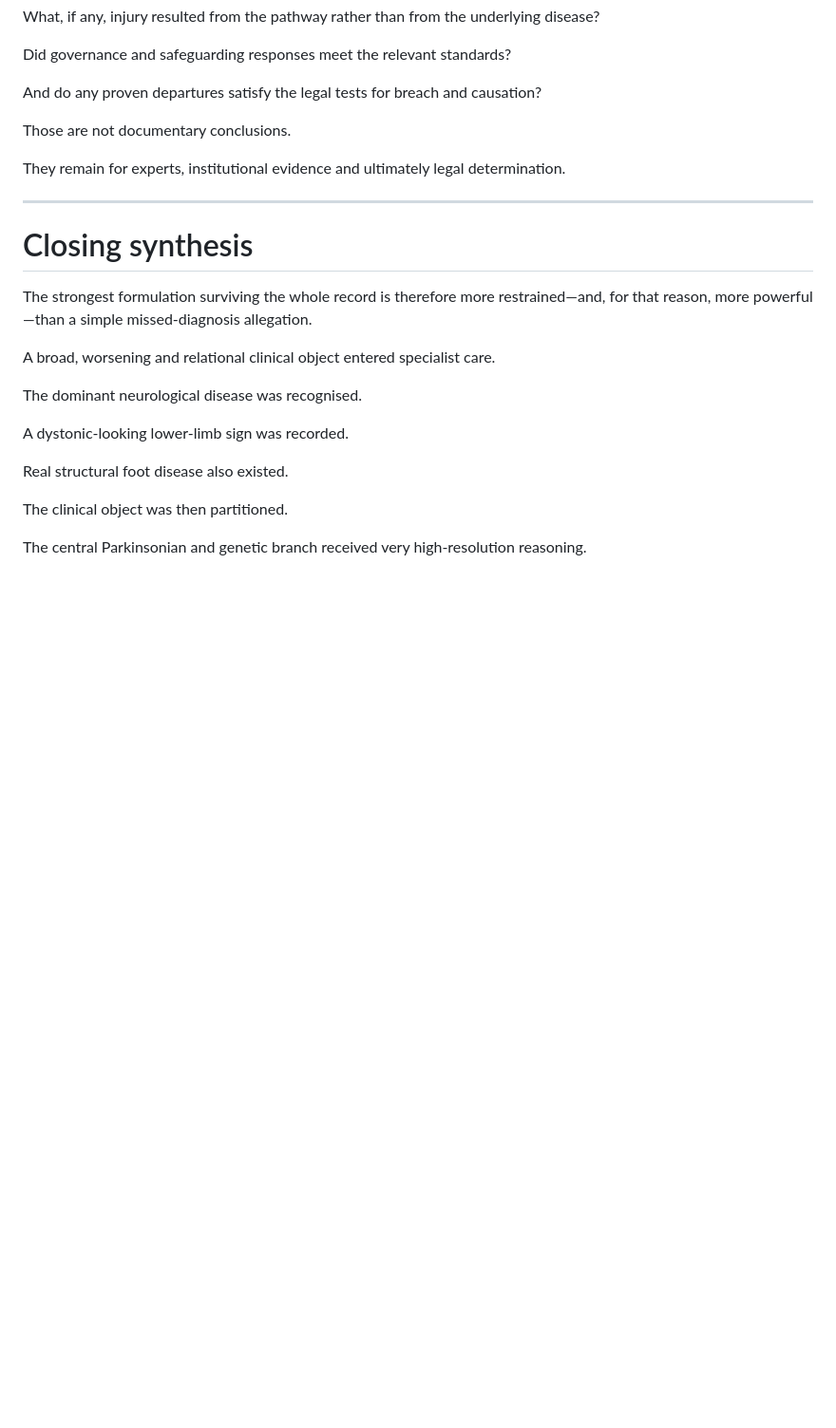
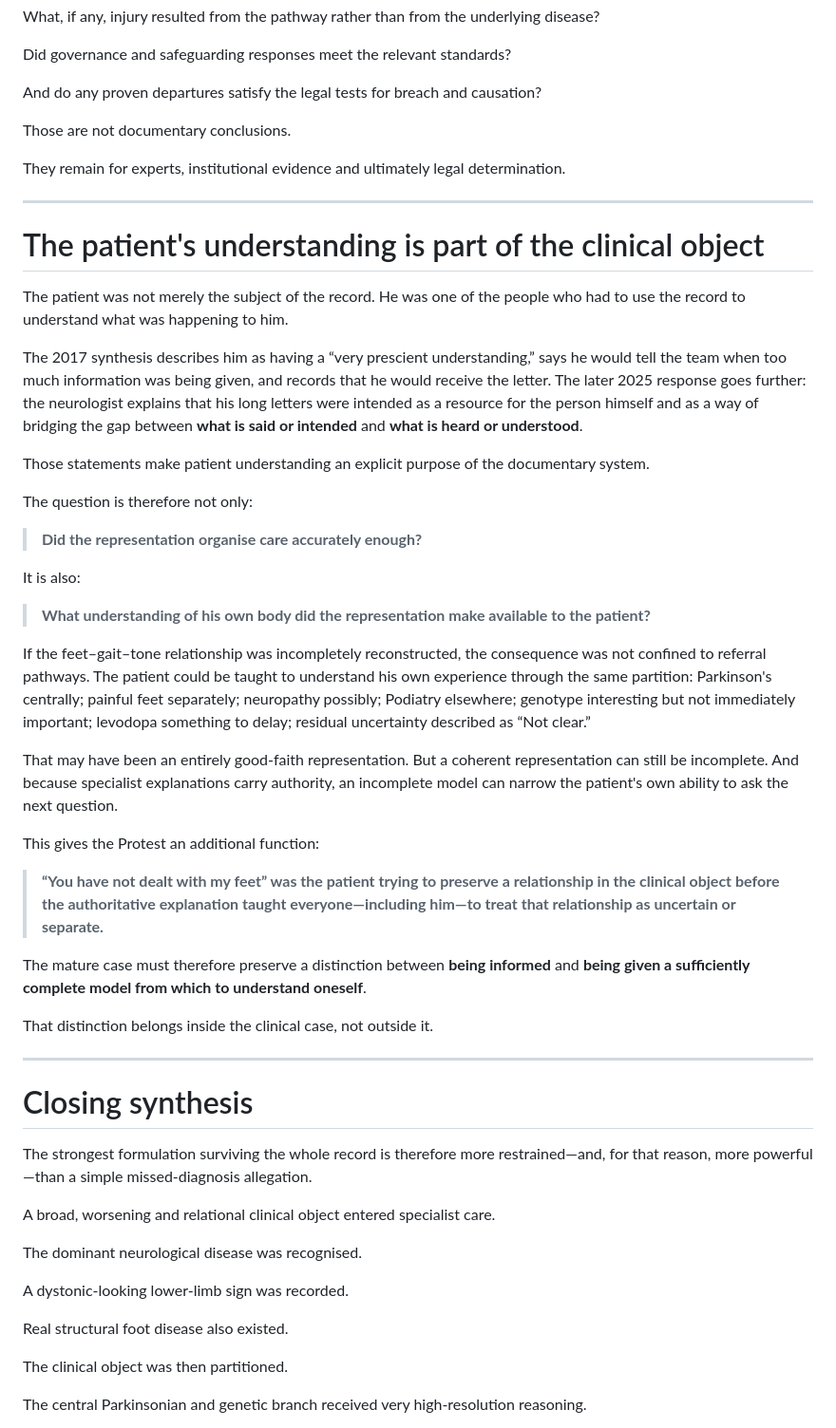
Before and after one commit to TitanicParker/case-readable, a Markdown page: lesson.md, the part around the change. Shown at 95% size. Rendered like a GitHub page; blank space fills up the shorter version.

Commit message:
Center patient understanding in Lecture 1

```diff
--- a/lesson.md
+++ b/lesson.md
@@ -1662,6 +1662,36 @@ They remain for experts, institutional evidence and ultimately legal determinati
 
 ---
 
+# The patient's understanding is part of the clinical object
+
+The patient was not merely the subject of the record. He was one of the people who had to use the record to understand what was happening to him.
+
+The 2017 synthesis describes him as having a “very prescient understanding,” says he would tell the team when too much information was being given, and records that he would receive the letter. The later 2025 response goes further: the neurologist explains that his long letters were intended as a resource for the person himself and as a way of bridging the gap between **what is said or intended** and **what is heard or understood**.
+
+Those statements make patient understanding an explicit purpose of the documentary system.
+
+The question is therefore not only:
+
+> **Did the representation organise care accurately enough?**
+
+It is also:
+
+> **What understanding of his own body did the representation make available to the patient?**
+
+If the feet–gait–tone relationship was incompletely reconstructed, the consequence was not confined to referral pathways. The patient could be taught to understand his own experience through the same partition: Parkinson's centrally; painful feet separately; neuropathy possibly; Podiatry elsewhere; genotype interesting but not immediately important; levodopa something to delay; residual uncertainty described as “Not clear.”
+
+That may have been an entirely good-faith representation. But a coherent representation can still be incomplete. And because specialist explanations carry authority, an incomplete model can narrow the patient's own ability to ask the next question.
+
+This gives the Protest an additional function:
+
+> **“You have not dealt with my feet” was the patient trying to preserve a relationship in the clinical object before the authoritative explanation taught everyone—including him—to treat that relationship as uncertain or separate.**
+
+The mature case must therefore preserve a distinction between **being informed** and **being given a sufficiently complete model from which to understand oneself**.
+
+That distinction belongs inside the clinical case, not outside it.
+
+---
+
 # Closing synthesis
 
 The strongest formulation surviving the whole record is therefore more restrained—and, for that reason, more powerful—than a simple missed-diagnosis allegation.
```
